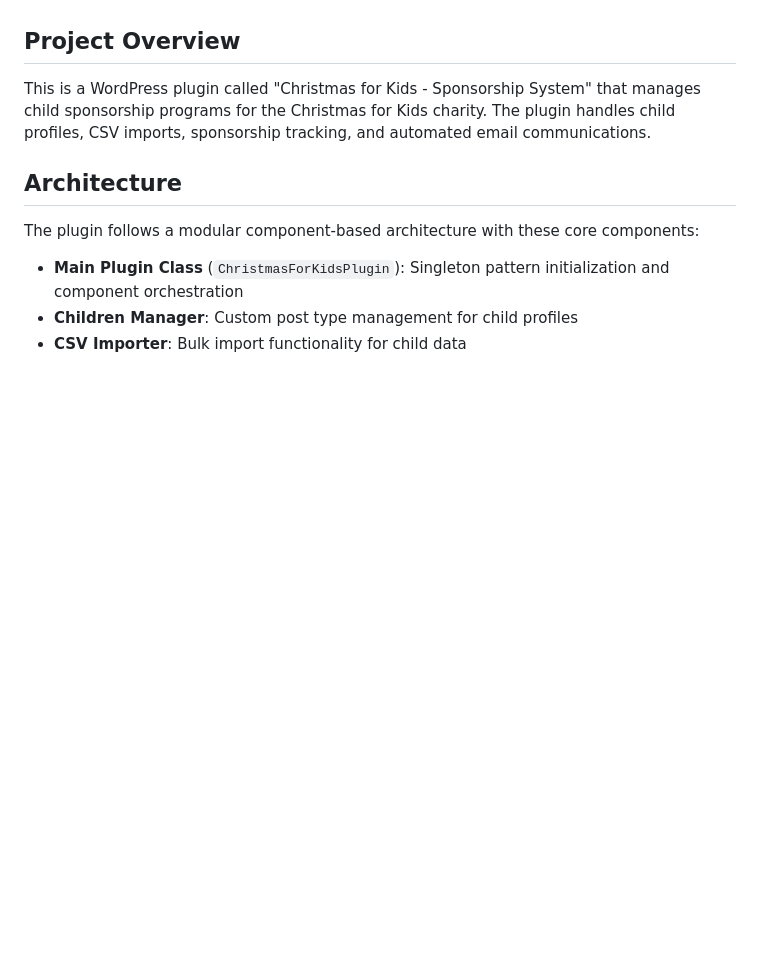
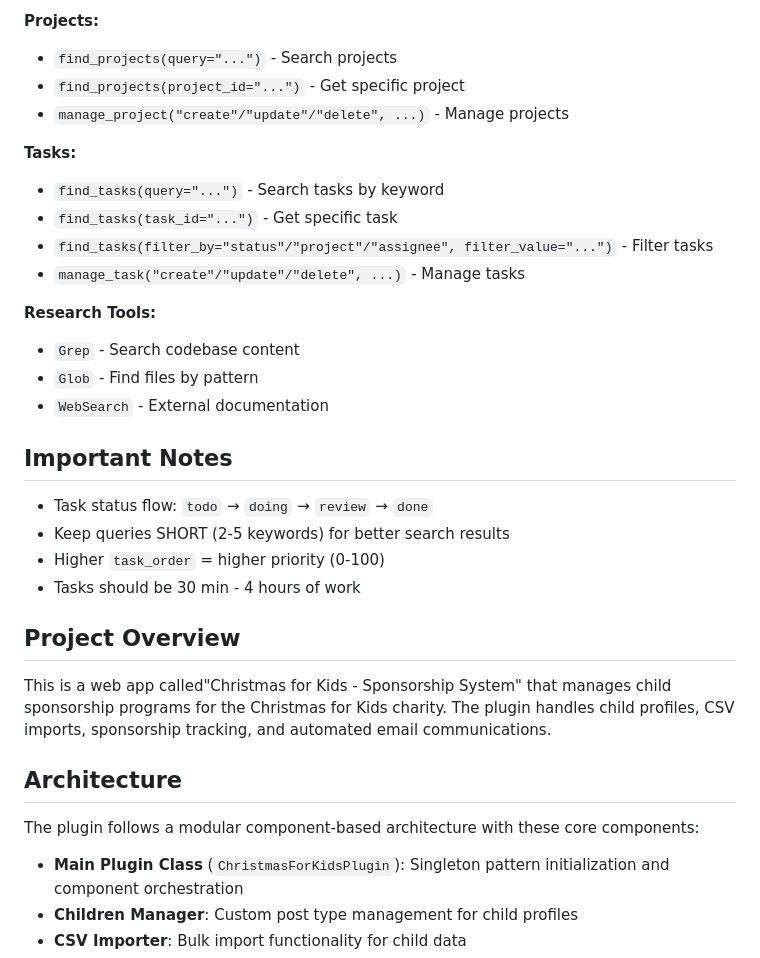
Before and after one commit to binarybcc/cfk, a Markdown page: CLAUDE.md, the part around one of its changes. Rendered like a GitHub page; blank space fills up the shorter version.

```diff
--- a/CLAUDE.md
+++ b/CLAUDE.md
@@ -5,6 +69,32 @@ This file provides guidance to Claude Code (claude.ai/code) when working with co
+**Projects:**
+
+- `find_projects(query="...")` - Search projects
+- `find_projects(project_id="...")` - Get specific project
+- `manage_project("create"/"update"/"delete", ...)` - Manage projects
+
+**Tasks:**
+
+- `find_tasks(query="...")` - Search tasks by keyword
+- `find_tasks(task_id="...")` - Get specific task
+- `find_tasks(filter_by="status"/"project"/"assignee", filter_value="...")` - Filter tasks
+- `manage_task("create"/"update"/"delete", ...)` - Manage tasks
+
+**Research Tools:**
+
+- `Grep` - Search codebase content
+- `Glob` - Find files by pattern
+- `WebSearch` - External documentation
+
+## Important Notes
+
+- Task status flow: `todo` → `doing` → `review` → `done`
+- Keep queries SHORT (2-5 keywords) for better search results
+- Higher `task_order` = higher priority (0-100)
+- Tasks should be 30 min - 4 hours of work
+
 ## Project Overview
 
-This is a WordPress plugin called "Christmas for Kids - Sponsorship System" that manages child sponsorship programs for the Christmas for Kids charity. The plugin handles child profiles, CSV imports, sponsorship tracking, and automated email communications.
+This is a web app called"Christmas for Kids - Sponsorship System" that manages child sponsorship programs for the Christmas for Kids charity. The plugin handles child profiles, CSV imports, sponsorship tracking, and automated email communications.
 
 ## Architecture
 
```
Also changed, not shown: other parts of CLAUDE.md (+68 -0 lines).
